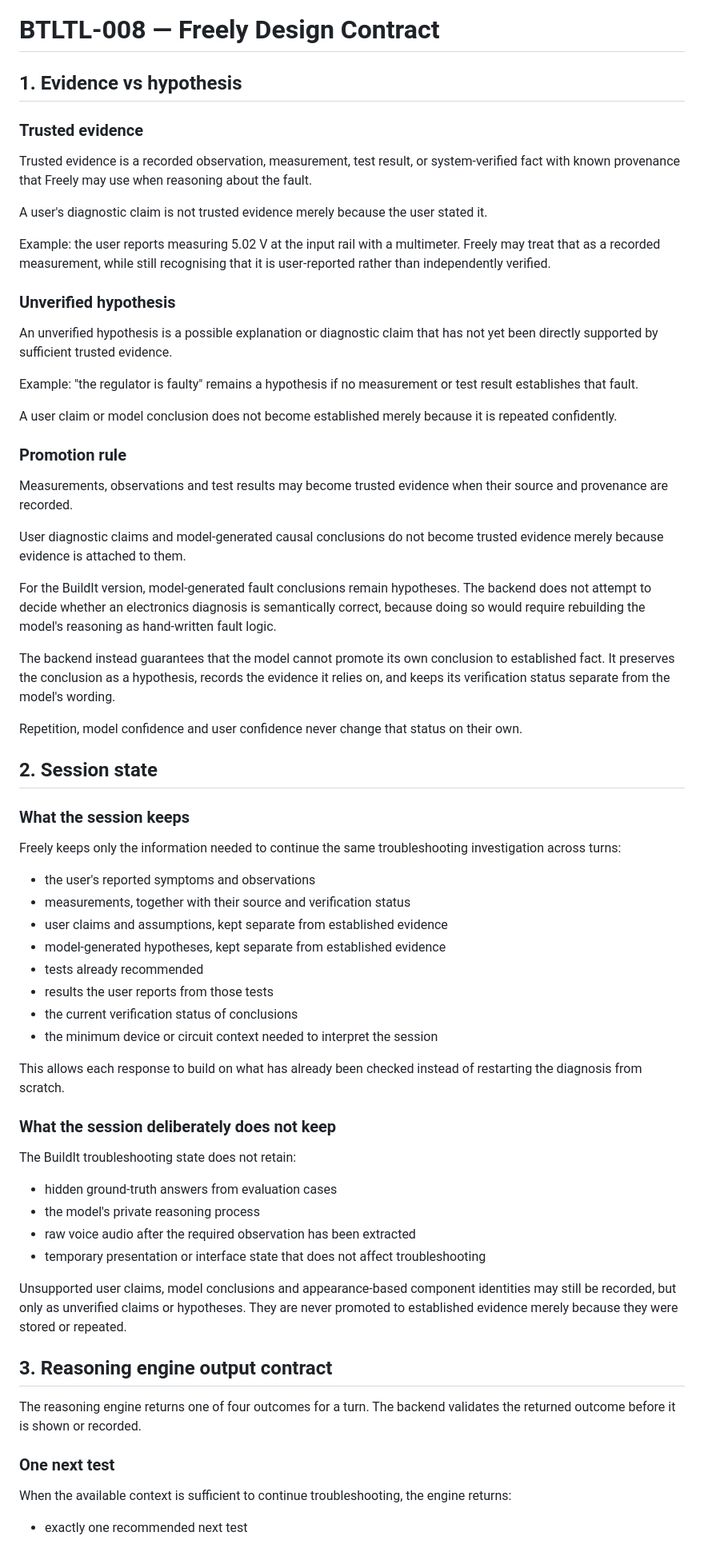
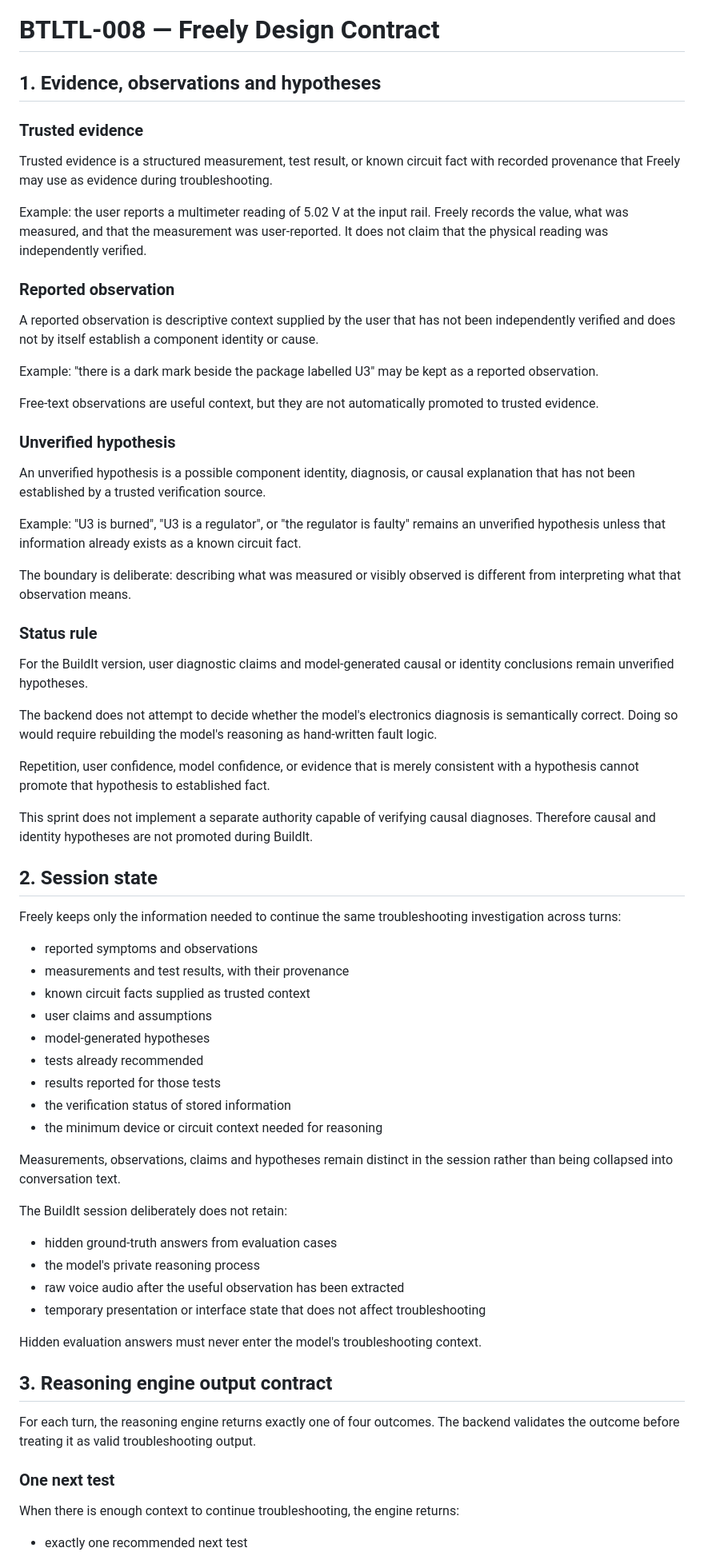
Before and after one commit to Sheebazz/Freely, a Markdown page: docs/design-contract.md, the part around one of its changes. Shown at 80% size. Drawn GitHub-style.

```diff
--- a/docs/design-contract.md
+++ b/docs/design-contract.md
@@ -1,69 +1,70 @@
 # BTLTL-008 — Freely Design Contract
 
-## 1. Evidence vs hypothesis
+## 1. Evidence, observations and hypotheses
 
 ### Trusted evidence
 
-Trusted evidence is a recorded observation, measurement, test result, or system-verified fact with known provenance that Freely may use when reasoning about the fault.
+Trusted evidence is a structured measurement, test result, or known circuit fact with recorded provenance that Freely may use as evidence during troubleshooting.
 
-A user's diagnostic claim is not trusted evidence merely because the user stated it.
+Example: the user reports a multimeter reading of 5.02 V at the input rail. Freely records the value, what was measured, and that the measurement was user-reported. It does not claim that the physical reading was independently verified.
 
-Example: the user reports measuring 5.02 V at the input rail with a multimeter. Freely may treat that as a recorded measurement, while still recognising that it is user-reported rather than independently verified.
+### Reported observation
+
+A reported observation is descriptive context supplied by the user that has not been independently verified and does not by itself establish a component identity or cause.
+
+Example: "there is a dark mark beside the package labelled U3" may be kept as a reported observation.
+
+Free-text observations are useful context, but they are not automatically promoted to trusted evidence.
 
 ### Unverified hypothesis
 
-An unverified hypothesis is a possible explanation or diagnostic claim that has not yet been directly supported by sufficient trusted evidence.
+An unverified hypothesis is a possible component identity, diagnosis, or causal explanation that has not been established by a trusted verification source.
 
-Example: "the regulator is faulty" remains a hypothesis if no measurement or test result establishes that fault.
+Example: "U3 is burned", "U3 is a regulator", or "the regulator is faulty" remains an unverified hypothesis unless that information already exists as a known circuit fact.
 
-A user claim or model conclusion does not become established merely because it is repeated confidently.
+The boundary is deliberate: describing what was measured or visibly observed is different from interpreting what that observation means.
 
-### Promotion rule
+### Status rule
 
-Measurements, observations and test results may become trusted evidence when their source and provenance are recorded.
+For the BuildIt version, user diagnostic claims and model-generated causal or identity conclusions remain unverified hypotheses.
 
-User diagnostic claims and model-generated causal conclusions do not become trusted evidence merely because evidence is attached to them.
+The backend does not attempt to decide whether the model's electronics diagnosis is semantically correct. Doing so would require rebuilding the model's reasoning as hand-written fault logic.
 
-For the BuildIt version, model-generated fault conclusions remain hypotheses. The backend does not attempt to decide whether an electronics diagnosis is semantically correct, because doing so would require rebuilding the model's reasoning as hand-written fault logic.
+Repetition, user confidence, model confidence, or evidence that is merely consistent with a hypothesis cannot promote that hypothesis to established fact.
 
-The backend instead guarantees that the model cannot promote its own conclusion to established fact. It preserves the conclusion as a hypothesis, records the evidence it relies on, and keeps its verification status separate from the model's wording.
-
-Repetition, model confidence and user confidence never change that status on their own.
+This sprint does not implement a separate authority capable of verifying causal diagnoses. Therefore causal and identity hypotheses are not promoted during BuildIt.
 
 ## 2. Session state
 
-### What the session keeps
-
 Freely keeps only the information needed to continue the same troubleshooting investigation across turns:
 
-- the user's reported symptoms and observations
-- measurements, together with their source and verification status
-- user claims and assumptions, kept separate from established evidence
-- model-generated hypotheses, kept separate from established evidence
+- reported symptoms and observations
+- measurements and test results, with their provenance
+- known circuit facts supplied as trusted context
+- user claims and assumptions
+- model-generated hypotheses
 - tests already recommended
-- results the user reports from those tests
-- the current verification status of conclusions
-- the minimum device or circuit context needed to interpret the session
+- results reported for those tests
+- the verification status of stored information
+- the minimum device or circuit context needed for reasoning
 
-This allows each response to build on what has already been checked instead of restarting the diagnosis from scratch.
+Measurements, observations, claims and hypotheses remain distinct in the session rather than being collapsed into conversation text.
 
-### What the session deliberately does not keep
-
-The BuildIt troubleshooting state does not retain:
+The BuildIt session deliberately does not retain:
 
 - hidden ground-truth answers from evaluation cases
 - the model's private reasoning process
-- raw voice audio after the required observation has been extracted
+- raw voice audio after the useful observation has been extracted
 - temporary presentation or interface state that does not affect troubleshooting
 
-Unsupported user claims, model conclusions and appearance-based component identities may still be recorded, but only as unverified claims or hypotheses. They are never promoted to established evidence merely because they were stored or repeated.
+Hidden evaluation answers must never enter the model's troubleshooting context.
 
 ## 3. Reasoning engine output contract
 
-The reasoning engine returns one of four outcomes for a turn. The backend validates the returned outcome before it is shown or recorded.
+For each turn, the reasoning engine returns exactly one of four outcomes. The backend validates the outcome before treating it as valid troubleshooting output.
 
 ### One next test
 
-When the available context is sufficient to continue troubleshooting, the engine returns:
+When there is enough context to continue troubleshooting, the engine returns:
 
 - exactly one recommended next test
```
Also changed, not shown: other parts of docs/design-contract.md (+62 -65 lines).
